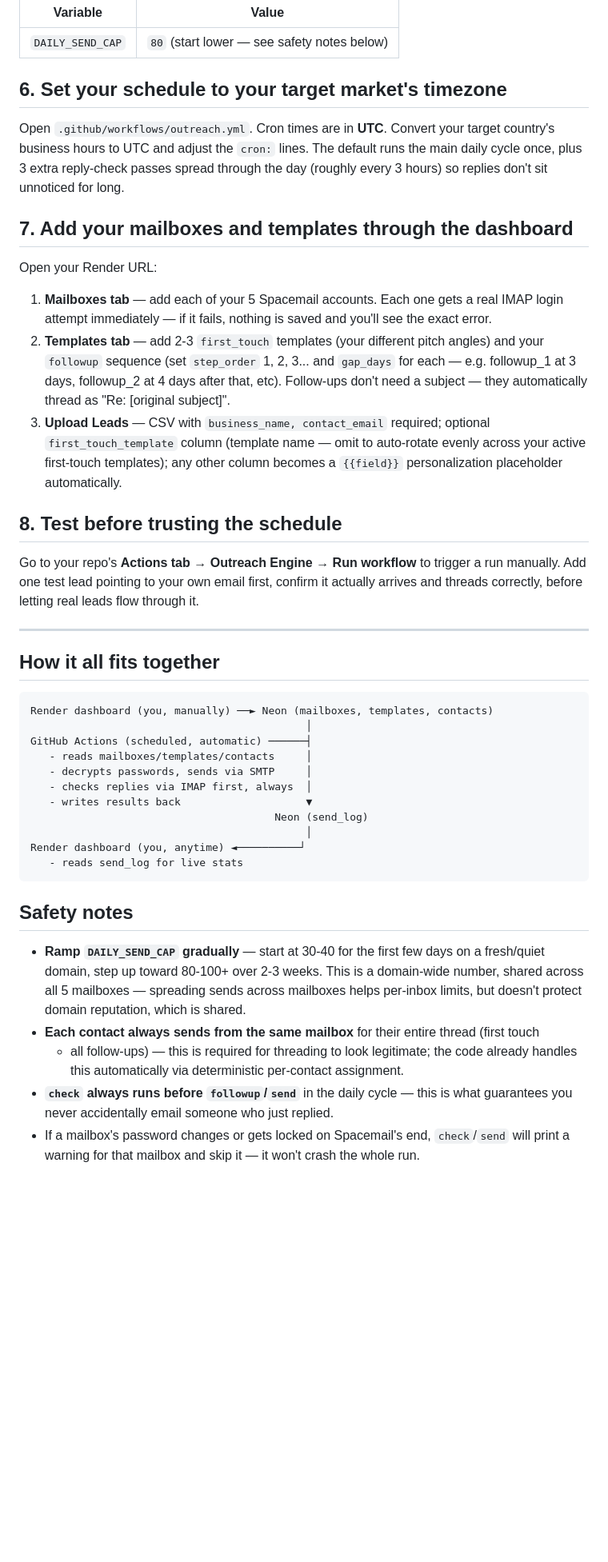
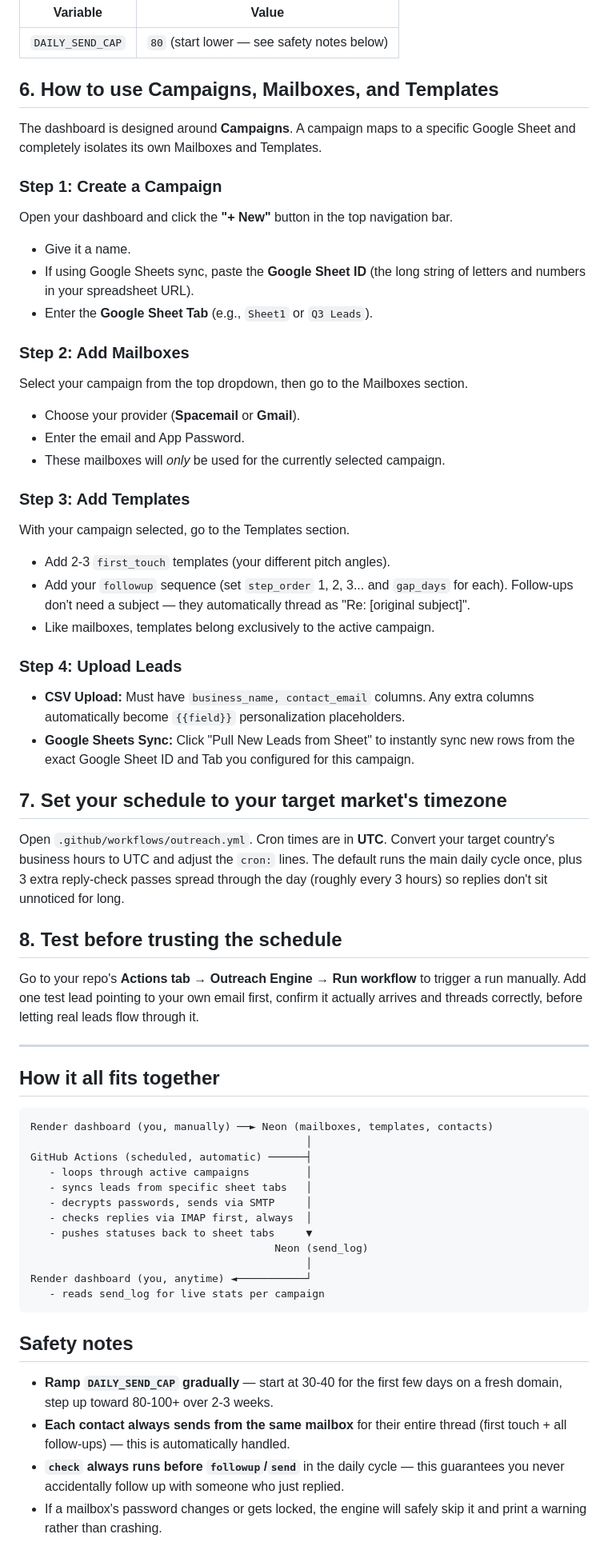
Before and after one commit to muhammadtahamirza/lite_email_tool, a Markdown page: README.md, the part around one of its changes. Shown at 80% size. Drawn GitHub-style; blank space fills up the shorter version.

````diff
--- a/README.md
+++ b/README.md
@@ -75,27 +71,38 @@ Add this **Variable** (Variables tab, not Secrets):
 |---|---|
 | `DAILY_SEND_CAP` | `80` (start lower — see safety notes below) |
 
-## 6. Set your schedule to your target market's timezone
+## 6. How to use Campaigns, Mailboxes, and Templates
+
+The dashboard is designed around **Campaigns**. A campaign maps to a specific Google Sheet and completely isolates its own Mailboxes and Templates.
+
+### Step 1: Create a Campaign
+Open your dashboard and click the **"+ New"** button in the top navigation bar.
+- Give it a name.
+- If using Google Sheets sync, paste the **Google Sheet ID** (the long string of letters and numbers in your spreadsheet URL).
+- Enter the **Google Sheet Tab** (e.g., `Sheet1` or `Q3 Leads`).
+
+### Step 2: Add Mailboxes
+Select your campaign from the top dropdown, then go to the Mailboxes section.
+- Choose your provider (**Spacemail** or **Gmail**).
+- Enter the email and App Password.
+- These mailboxes will *only* be used for the currently selected campaign.
+
+### Step 3: Add Templates
+With your campaign selected, go to the Templates section.
+- Add 2-3 `first_touch` templates (your different pitch angles).
+- Add your `followup` sequence (set `step_order` 1, 2, 3... and `gap_days` for each). Follow-ups don't need a subject — they automatically thread as "Re: [original subject]".
+- Like mailboxes, templates belong exclusively to the active campaign.
+
+### Step 4: Upload Leads
+- **CSV Upload:** Must have `business_name, contact_email` columns. Any extra columns automatically become `{{field}}` personalization placeholders.
+- **Google Sheets Sync:** Click "Pull New Leads from Sheet" to instantly sync new rows from the exact Google Sheet ID and Tab you configured for this campaign.
+
+## 7. Set your schedule to your target market's timezone
 
 Open `.github/workflows/outreach.yml`. Cron times are in **UTC**. Convert your target
 country's business hours to UTC and adjust the `cron:` lines. The default runs the main
 daily cycle once, plus 3 extra reply-check passes spread through the day (roughly every 3
 hours) so replies don't sit unnoticed for long.
-
-## 7. Add your mailboxes and templates through the dashboard
-
-Open your Render URL:
-
-1. **Mailboxes tab** — add each of your 5 Spacemail accounts. Each one gets a real IMAP
-   login attempt immediately — if it fails, nothing is saved and you'll see the exact error.
-2. **Templates tab** — add 2-3 `first_touch` templates (your different pitch angles) and
-   your `followup` sequence (set `step_order` 1, 2, 3... and `gap_days` for each — e.g.
-   followup_1 at 3 days, followup_2 at 4 days after that, etc). Follow-ups don't need a
-   subject — they automatically thread as "Re: [original subject]".
-3. **Upload Leads** — CSV with `business_name, contact_email` required; optional
-   `first_touch_template` column (template name — omit to auto-rotate evenly across your
-   active first-touch templates); any other column becomes a `{{field}}` personalization
-   placeholder automatically.
 
 ## 8. Test before trusting the schedule
 
@@ -111,26 +118,20 @@ correctly, before letting real leads flow through it.
 Render dashboard (you, manually) ──► Neon (mailboxes, templates, contacts)
                                             │
 GitHub Actions (scheduled, automatic) ──────┤
-   - reads mailboxes/templates/contacts     │
+   - loops through active campaigns         │
+   - syncs leads from specific sheet tabs   │
    - decrypts passwords, sends via SMTP     │
    - checks replies via IMAP first, always  │
-   - writes results back                    ▼
+   - pushes statuses back to sheet tabs     ▼
                                        Neon (send_log)
                                             │
-Render dashboard (you, anytime) ◄──────────┘
-   - reads send_log for live stats
+Render dashboard (you, anytime) ◄───────────┘
+   - reads send_log for live stats per campaign
 ```
 
 ## Safety notes
 
-- **Ramp `DAILY_SEND_CAP` gradually** — start at 30-40 for the first few days on a
-  fresh/quiet domain, step up toward 80-100+ over 2-3 weeks. This is a domain-wide number,
-  shared across all 5 mailboxes — spreading sends across mailboxes helps per-inbox limits,
-  but doesn't protect domain reputation, which is shared.
-- **Each contact always sends from the same mailbox** for their entire thread (first touch
-  + all follow-ups) — this is required for threading to look legitimate; the code already
-  handles this automatically via deterministic per-contact assignment.
-- **`check` always runs before `followup`/`send`** in the daily cycle — this is what
-  guarantees you never accidentally email someone who just replied.
-- If a mailbox's password changes or gets locked on Spacemail's end, `check`/`send` will
-  print a warning for that mailbox and skip it — it won't crash the whole run.
+- **Ramp `DAILY_SEND_CAP` gradually** — start at 30-40 for the first few days on a fresh domain, step up toward 80-100+ over 2-3 weeks.
+- **Each contact always sends from the same mailbox** for their entire thread (first touch + all follow-ups) — this is automatically handled.
+- **`check` always runs before `followup`/`send`** in the daily cycle — this guarantees you never accidentally follow up with someone who just replied.
+- If a mailbox's password changes or gets locked, the engine will safely skip it and print a warning rather than crashing.
````
Also changed, not shown: other parts of README.md (+17 -21 lines).
